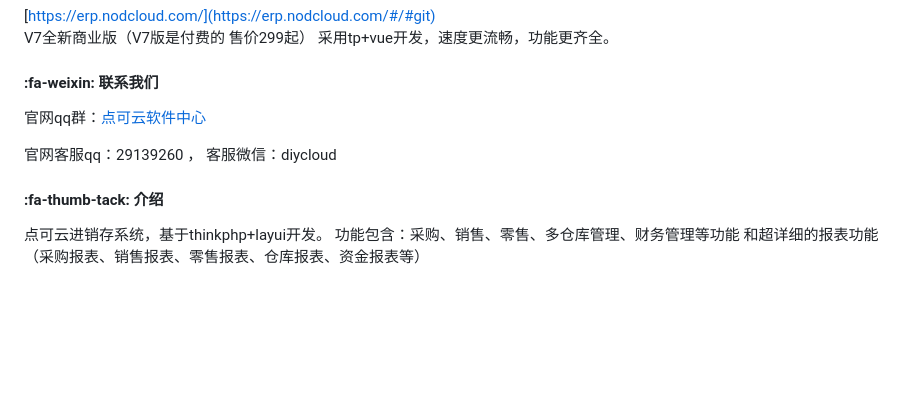
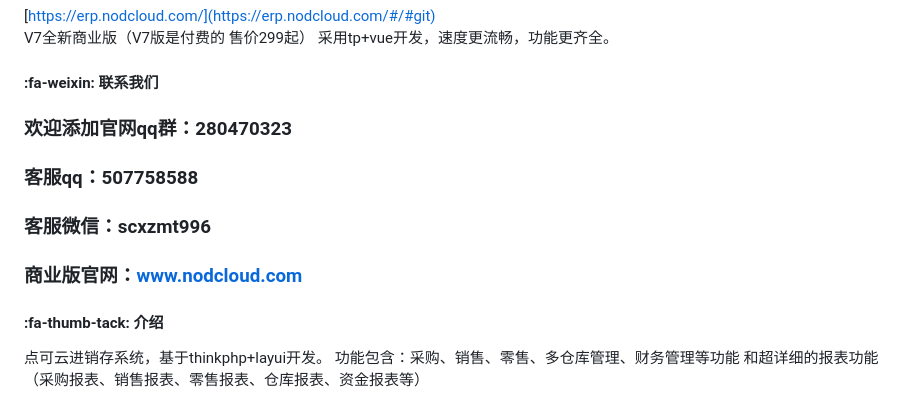
Before and after one commit to nod-cloud/erp-v6, a Markdown page: README.md, the part around the change printed below. Drawn GitHub-style; blank space fills up the shorter version.

```diff
--- a/README.md
+++ b/README.md
@@ -19,9 +19,10 @@ V7全新商业版（V7版是付费的 售价299起） 采用tp+vue开发，速
 
 #### :fa-weixin:  联系我们
 
-官网qq群：[点可云软件中心](https://jq.qq.com/?_wv=1027&k=kJlp82a5)
-
-官网客服qq：29139260   ，  客服微信：diycloud
+### 欢迎添加官网qq群：280470323
+### 客服qq：507758588
+### 客服微信：scxzmt996
+### 商业版官网：www.nodcloud.com
 
 #### :fa-thumb-tack:  介绍
 点可云进销存系统，基于thinkphp+layui开发。
```
Also changed, not shown: other parts of README.md (+0 -3 lines).
